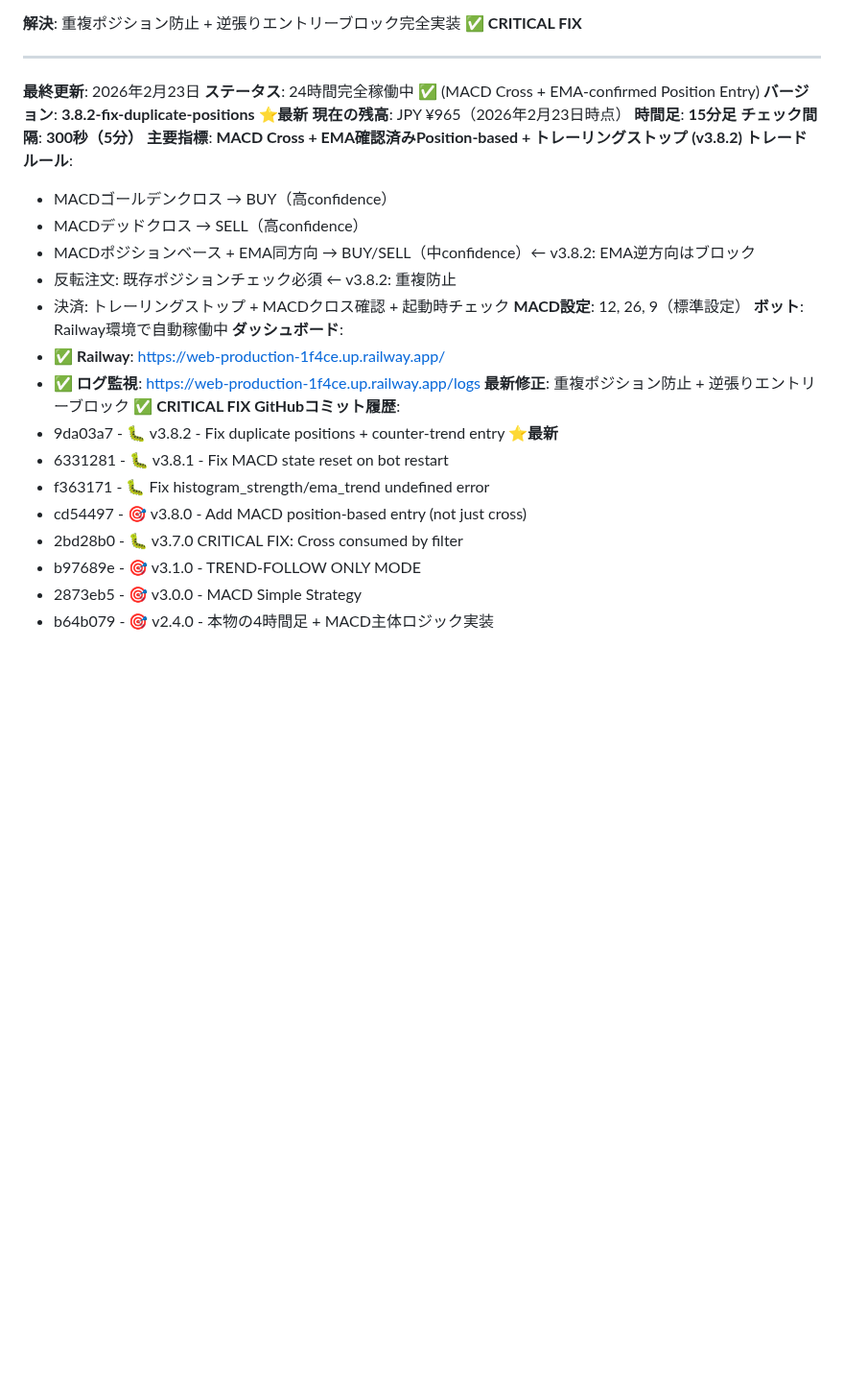
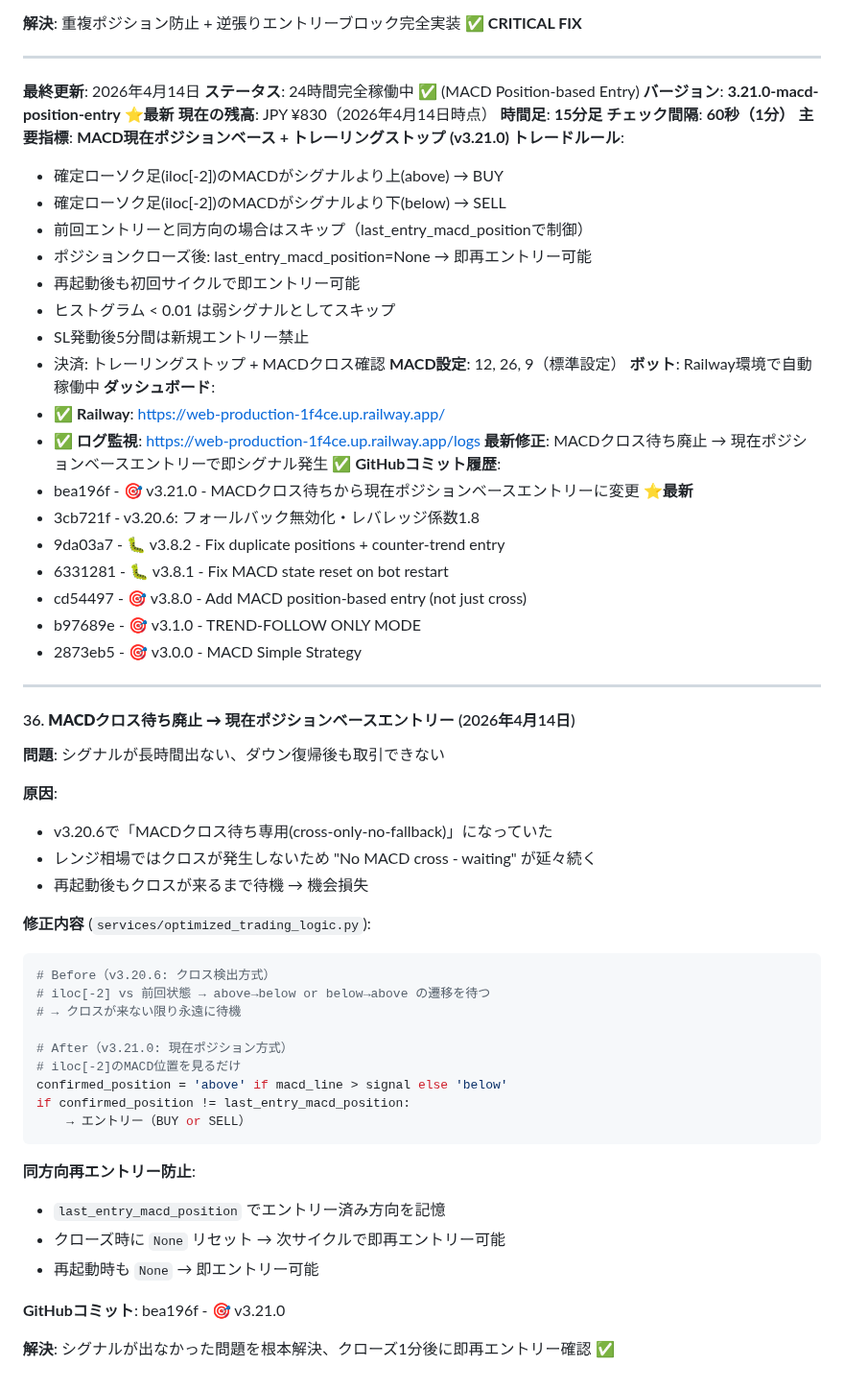
Before and after one commit to Digitalian-pon/crypto-trading-bot, a Markdown page: CLAUDE.md, the part around the change. Shown at 96% size. Drawn GitHub-style; blank space fills up the shorter version.

Commit message:
📝 CLAUDE.md: v3.21.0の仕様・履歴を更新
Co-Authored-By: Claude Sonnet 4.6 <noreply@anthropic.com>

````diff
--- a/CLAUDE.md
+++ b/CLAUDE.md
@@ -2973,31 +2973,65 @@ MACD_STARTUP_INIT: side=BUY, macd_pos=above, hist=0.047145 ✅
 
 ---
 
-**最終更新**: 2026年2月23日
-**ステータス**: 24時間完全稼働中 ✅ (MACD Cross + EMA-confirmed Position Entry)
-**バージョン**: **3.8.2-fix-duplicate-positions** ⭐**最新**
-**現在の残高**: JPY ¥965（2026年2月23日時点）
+**最終更新**: 2026年4月14日
+**ステータス**: 24時間完全稼働中 ✅ (MACD Position-based Entry)
+**バージョン**: **3.21.0-macd-position-entry** ⭐**最新**
+**現在の残高**: JPY ¥830（2026年4月14日時点）
 **時間足**: **15分足**
-**チェック間隔**: **300秒（5分）**
-**主要指標**: **MACD Cross + EMA確認済みPosition-based + トレーリングストップ (v3.8.2)**
+**チェック間隔**: **60秒（1分）**
+**主要指標**: **MACD現在ポジションベース + トレーリングストップ (v3.21.0)**
 **トレードルール**:
-- MACDゴールデンクロス → BUY（高confidence）
-- MACDデッドクロス → SELL（高confidence）
-- MACDポジションベース + EMA同方向 → BUY/SELL（中confidence）← v3.8.2: EMA逆方向はブロック
-- 反転注文: 既存ポジションチェック必須 ← v3.8.2: 重複防止
-- 決済: トレーリングストップ + MACDクロス確認 + 起動時チェック
+- 確定ローソク足(iloc[-2])のMACDがシグナルより上(above) → BUY
+- 確定ローソク足(iloc[-2])のMACDがシグナルより下(below) → SELL
+- 前回エントリーと同方向の場合はスキップ（last_entry_macd_positionで制御）
+- ポジションクローズ後: last_entry_macd_position=None → 即再エントリー可能
+- 再起動後も初回サイクルで即エントリー可能
+- ヒストグラム < 0.01 は弱シグナルとしてスキップ
+- SL発動後5分間は新規エントリー禁止
+- 決済: トレーリングストップ + MACDクロス確認
 **MACD設定**: 12, 26, 9（標準設定）
 **ボット**: Railway環境で自動稼働中
 **ダッシュボード**:
 - ✅ **Railway**: https://web-production-1f4ce.up.railway.app/
 - ✅ **ログ監視**: https://web-production-1f4ce.up.railway.app/logs
-**最新修正**: 重複ポジション防止 + 逆張りエントリーブロック ✅ **CRITICAL FIX**
+**最新修正**: MACDクロス待ち廃止 → 現在ポジションベースエントリーで即シグナル発生 ✅
 **GitHubコミット履歴**:
-- 9da03a7 - 🐛 v3.8.2 - Fix duplicate positions + counter-trend entry ⭐**最新**
+- bea196f - 🎯 v3.21.0 - MACDクロス待ちから現在ポジションベースエントリーに変更 ⭐**最新**
+- 3cb721f - v3.20.6: フォールバック無効化・レバレッジ係数1.8
+- 9da03a7 - 🐛 v3.8.2 - Fix duplicate positions + counter-trend entry
 - 6331281 - 🐛 v3.8.1 - Fix MACD state reset on bot restart
-- f363171 - 🐛 Fix histogram_strength/ema_trend undefined error
 - cd54497 - 🎯 v3.8.0 - Add MACD position-based entry (not just cross)
-- 2bd28b0 - 🐛 v3.7.0 CRITICAL FIX: Cross consumed by filter
 - b97689e - 🎯 v3.1.0 - TREND-FOLLOW ONLY MODE
 - 2873eb5 - 🎯 v3.0.0 - MACD Simple Strategy
-- b64b079 - 🎯 v2.4.0 - 本物の4時間足 + MACD主体ロジック実装
+
+---
+
+#### 36. **MACDクロス待ち廃止 → 現在ポジションベースエントリー** (2026年4月14日)
+**問題**: シグナルが長時間出ない、ダウン復帰後も取引できない
+
+**原因**:
+- v3.20.6で「MACDクロス待ち専用(cross-only-no-fallback)」になっていた
+- レンジ相場ではクロスが発生しないため "No MACD cross - waiting" が延々続く
+- 再起動後もクロスが来るまで待機 → 機会損失
+
+**修正内容** (`services/optimized_trading_logic.py`):
+```python
+# Before（v3.20.6: クロス検出方式）
+# iloc[-2] vs 前回状態 → above→below or below→above の遷移を待つ
+# → クロスが来ない限り永遠に待機
+
+# After（v3.21.0: 現在ポジション方式）
+# iloc[-2]のMACD位置を見るだけ
+confirmed_position = 'above' if macd_line > signal else 'below'
+if confirmed_position != last_entry_macd_position:
+    → エントリー（BUY or SELL）
+```
+
+**同方向再エントリー防止**:
+- `last_entry_macd_position` でエントリー済み方向を記憶
+- クローズ時に `None` リセット → 次サイクルで即再エントリー可能
+- 再起動時も `None` → 即エントリー可能
+
+**GitHubコミット**: bea196f - 🎯 v3.21.0
+
+**解決**: シグナルが出なかった問題を根本解決、クローズ1分後に即再エントリー確認 ✅
````
